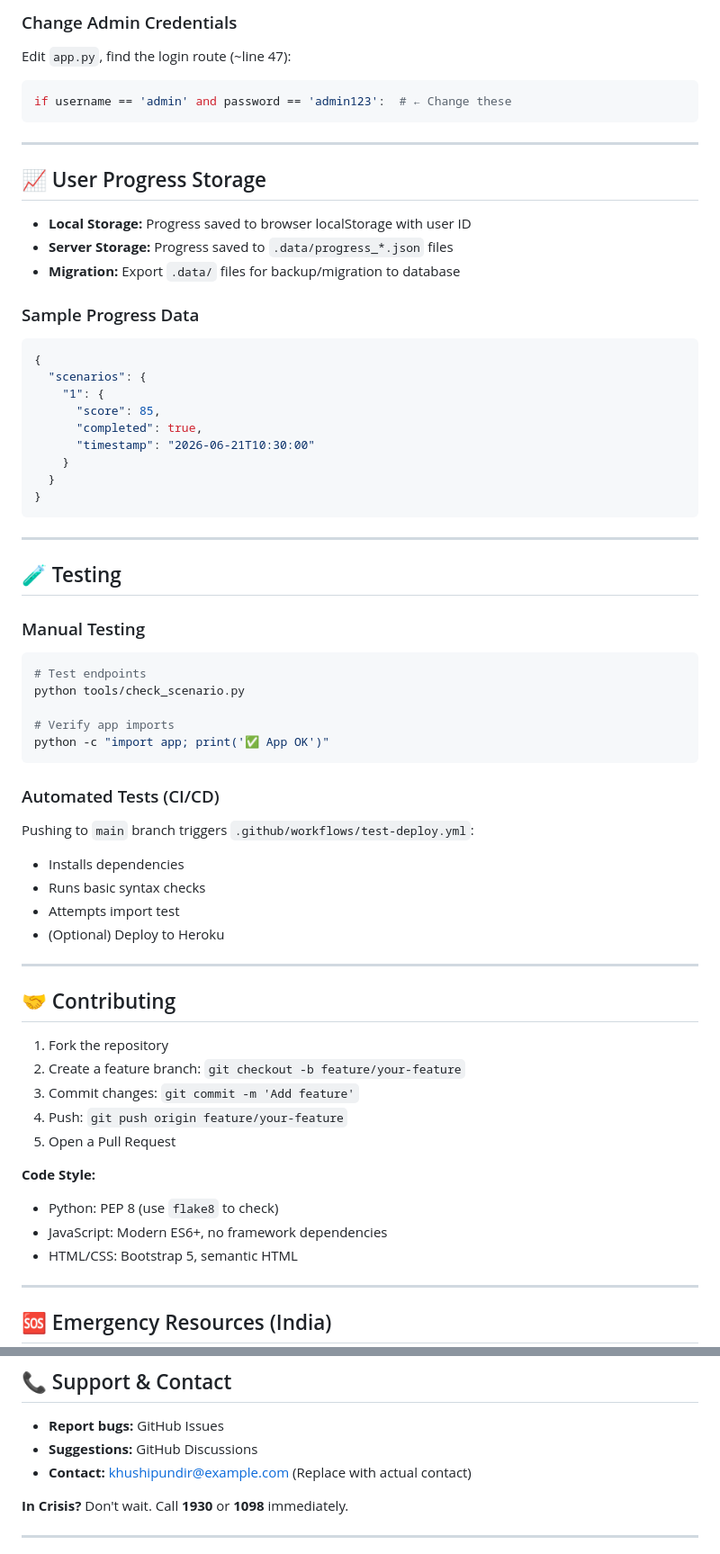
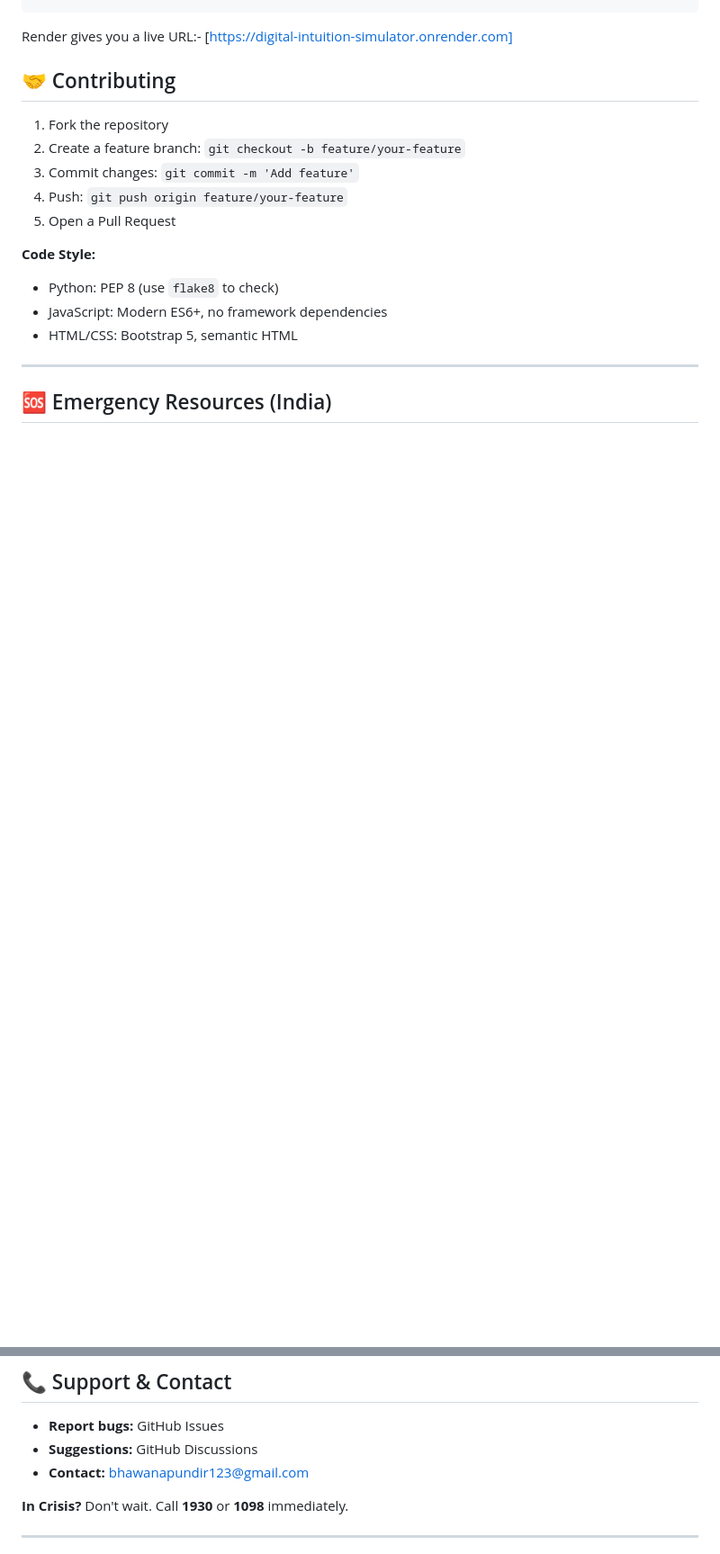
Before and after one commit to BhawanaPundir/digital_intuition_simulator, a Markdown page: README.md, 2 parts joined by grey strips. Shown at 90% size. GitHub-like rendering; blank space fills up the shorter version.

````diff
--- a/README.md
+++ b/README.md
@@ -240,56 +173,5 @@ export ADMIN_PASSWORD=your-password
-### Change Admin Credentials
-
-Edit `app.py`, find the login route (~line 47):
-
-```python
-if username == 'admin' and password == 'admin123':  # ← Change these
-```
-
----
-
-## 📈 User Progress Storage
-
-- **Local Storage:** Progress saved to browser localStorage with user ID
-- **Server Storage:** Progress saved to `.data/progress_*.json` files
-- **Migration:** Export `.data/` files for backup/migration to database
-
-### Sample Progress Data
-
-```json
-{
-  "scenarios": {
-    "1": {
-      "score": 85,
-      "completed": true,
-      "timestamp": "2026-06-21T10:30:00"
-    }
-  }
-}
-```
-
----
-
-## 🧪 Testing
-
-### Manual Testing
-
-```bash
-# Test endpoints
-python tools/check_scenario.py
-
-# Verify app imports
-python -c "import app; print('✅ App OK')"
-```
-
-### Automated Tests (CI/CD)
-
-Pushing to `main` branch triggers `.github/workflows/test-deploy.yml`:
-- Installs dependencies
-- Runs basic syntax checks
-- Attempts import test
-- (Optional) Deploy to Heroku
-
----
+Render gives you a live URL:-
+[https://digital-intuition-simulator.onrender.com]
 
 ## 🤝 Contributing
 
@@ -337,7 +219,7 @@ Built with ❤️ to protect India's youth from cyber crimes.
 
 - **Report bugs:** GitHub Issues
 - **Suggestions:** GitHub Discussions
-- **Contact:** khushipundir@example.com (Replace with actual contact)
+- **Contact:** bhawanapundir123@gmail.com
 
 **In Crisis?** Don't wait. Call **1930** or **1098** immediately.
 
````
Also changed, not shown: other parts of README.md (+48 -115 lines).
